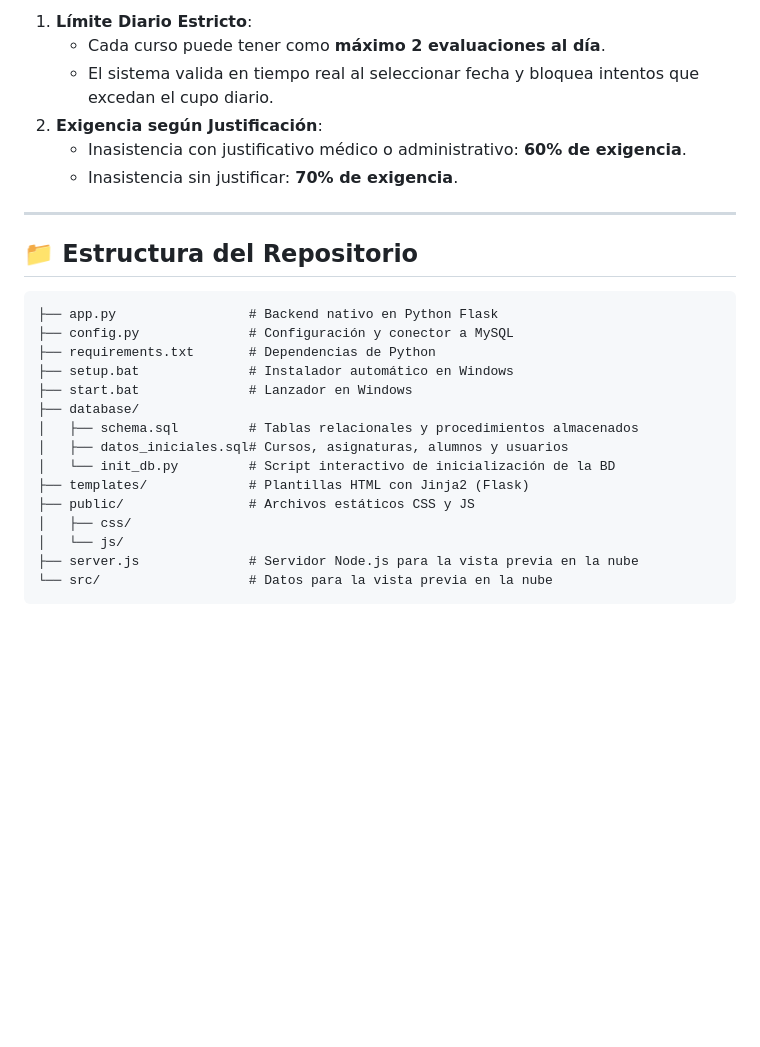
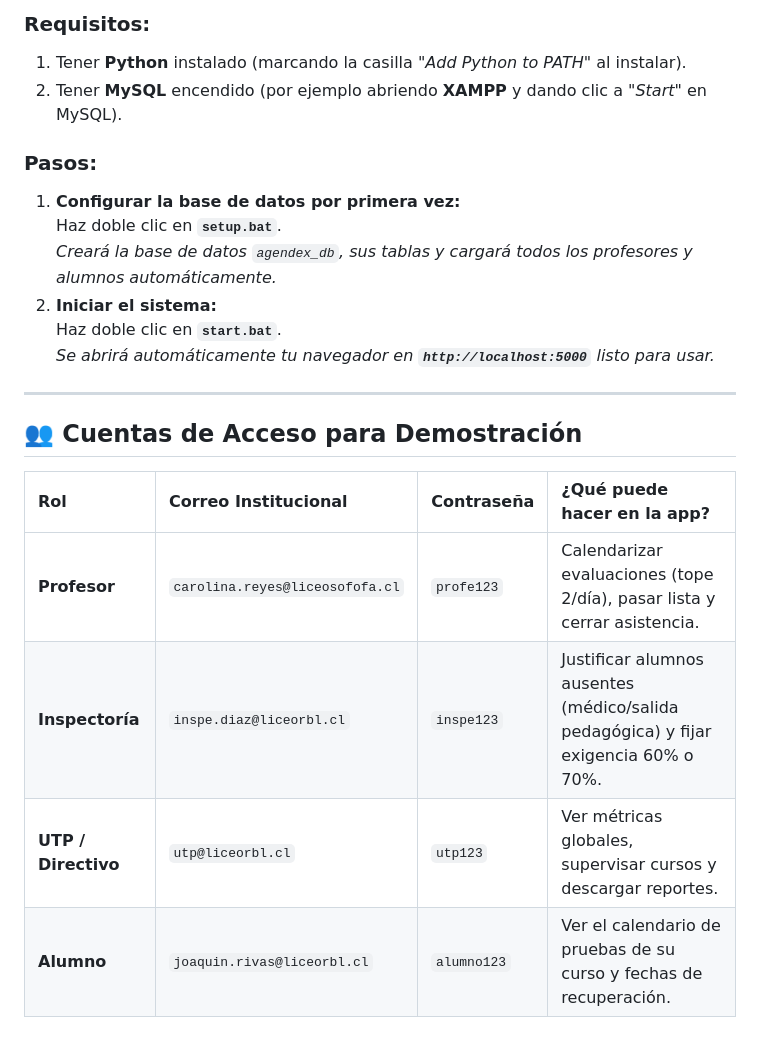
Before and after one commit to SalinasSec/AGENDEX-V2, a Markdown page: README.md, the part around one of its changes. GitHub-like rendering; blank space fills up the shorter version.

````diff
--- a/README.md
+++ b/README.md
@@ -48,29 +62,23 @@ El navegador se abrirá automáticamente en:
 
-1. **Límite Diario Estricto**:
-   - Cada curso puede tener como **máximo 2 evaluaciones al día**.
-   - El sistema valida en tiempo real al seleccionar fecha y bloquea intentos que excedan el cupo diario.
-2. **Exigencia según Justificación**:
-   - Inasistencia con justificativo médico o administrativo: **60% de exigencia**.
-   - Inasistencia sin justificar: **70% de exigencia**.
+### Requisitos:
+1. Tener **Python** instalado (marcando la casilla *"Add Python to PATH"* al instalar).
+2. Tener **MySQL** encendido (por ejemplo abriendo **XAMPP** y dando clic a *"Start"* en MySQL).
+
+### Pasos:
+1. **Configurar la base de datos por primera vez:**
+   Haz doble clic en **`setup.bat`**.
+   *Creará la base de datos `agendex_db`, sus tablas y cargará todos los profesores y alumnos automáticamente.*
+2. **Iniciar el sistema:**
+   Haz doble clic en **`start.bat`**.
+   *Se abrirá automáticamente tu navegador en **`http://localhost:5000`** listo para usar.*
 
 ---
 
-## 📁 Estructura del Repositorio
+## 👥 Cuentas de Acceso para Demostración
 
-```text
-├── app.py                 # Backend nativo en Python Flask
-├── config.py              # Configuración y conector a MySQL
-├── requirements.txt       # Dependencias de Python
-├── setup.bat              # Instalador automático en Windows
-├── start.bat              # Lanzador en Windows
-├── database/
-│   ├── schema.sql         # Tablas relacionales y procedimientos almacenados
-│   ├── datos_iniciales.sql# Cursos, asignaturas, alumnos y usuarios
-│   └── init_db.py         # Script interactivo de inicialización de la BD
-├── templates/             # Plantillas HTML con Jinja2 (Flask)
-├── public/                # Archivos estáticos CSS y JS
-│   ├── css/
-│   └── js/
-├── server.js              # Servidor Node.js para la vista previa en la nube
-└── src/                   # Datos para la vista previa en la nube
-```
+| Rol | Correo Institucional | Contraseña | ¿Qué puede hacer en la app? |
+| :--- | :--- | :--- | :--- |
+| **Profesor** | `carolina.reyes@liceosofofa.cl` | `profe123` | Calendarizar evaluaciones (tope 2/día), pasar lista y cerrar asistencia. |
+| **Inspectoría** | `inspe.diaz@liceorbl.cl` | `inspe123` | Justificar alumnos ausentes (médico/salida pedagógica) y fijar exigencia 60% o 70%. |
+| **UTP / Directivo** | `utp@liceorbl.cl` | `utp123` | Ver métricas globales, supervisar cursos y descargar reportes. |
+| **Alumno** | `joaquin.rivas@liceorbl.cl` | `alumno123` | Ver el calendario de pruebas de su curso y fechas de recuperación. |
````
Also changed, not shown: other parts of README.md (+47 -33 lines).
